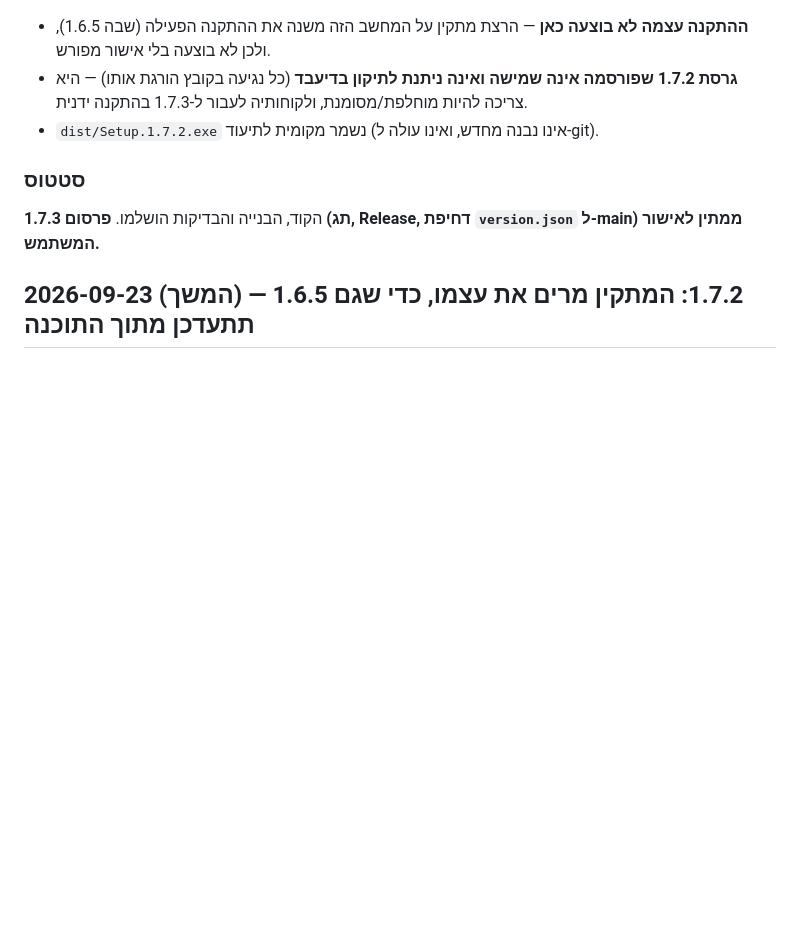
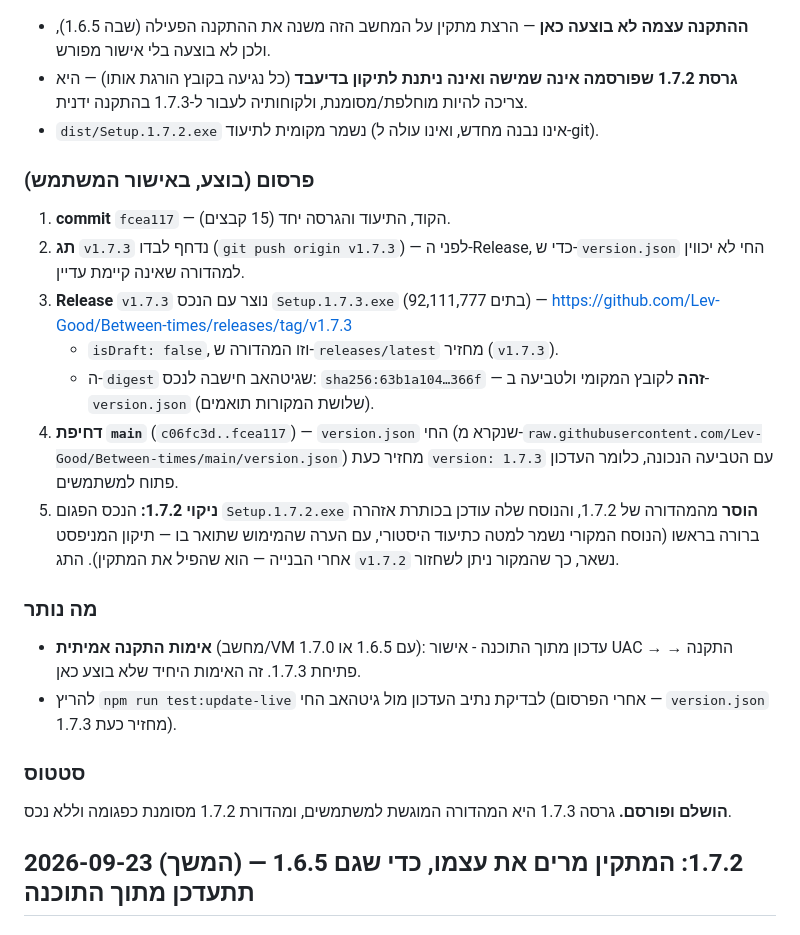
Before and after one commit to Lev-Good/Between-times, a Markdown page: docs/AGENT_LOG.md, the part around the change. Drawn GitHub-style; blank space fills up the shorter version.

Commit message:
docs: תיעוד הפרסום של 1.7.3 וניקוי המהדורה הפגומה של 1.7.2
הפרסום בוצע: התג v1.7.3 נדחף לפני יצירת ה-Release, הנכס בגיטהאב זהה לטביעה
בקובץ המקומי וב-version.json, ו-main נדחף כך שהעדכון נפתח למשתמשים. כן הוסר
הנכס הפגום של 1.7.2 ונוספה אזהרה בראש המהדורה, כדי שאיש לא יוריד אותה שוב.

🤖 Generated with Codebuff
Co-Authored-By: Codebuff <noreply@codebuff.com>

```diff
--- a/docs/AGENT_LOG.md
+++ b/docs/AGENT_LOG.md
@@ -77,9 +77,32 @@
   בהתקנה ידנית.
 - `dist/Setup.1.7.2.exe` נשמר מקומית לתיעוד (אינו נבנה מחדש, ואינו עולה ל-git).
 
+### פרסום (בוצע, באישור המשתמש)
+1. **commit** `fcea117` — הקוד, התיעוד והגרסה יחד (15 קבצים).
+2. **תג** `v1.7.3` נדחף לבדו (`git push origin v1.7.3`) — לפני ה-Release, כדי
+   ש-`version.json` החי לא יכווין למהדורה שאינה קיימת עדיין.
+3. **Release** `v1.7.3` נוצר עם הנכס `Setup.1.7.3.exe` (92,111,777 בתים) —
+   https://github.com/Lev-Good/Between-times/releases/tag/v1.7.3
+   - `isDraft: false`, וזו המהדורה ש-`releases/latest` מחזיר (`v1.7.3`).
+   - ה-`digest` שגיטהאב חישבה לנכס: `sha256:63b1a104…366f` — **זהה** לקובץ
+     המקומי ולטביעה ב-`version.json` (שלושת המקורות תואמים).
+4. **דחיפת `main`** (`c06fc3d..fcea117`) — `version.json` החי (שנקרא
+   מ-`raw.githubusercontent.com/Lev-Good/Between-times/main/version.json`) מחזיר
+   כעת `version: 1.7.3` עם הטביעה הנכונה, כלומר העדכון פתוח למשתמשים.
+5. **ניקוי 1.7.2:** הנכס הפגום `Setup.1.7.2.exe` **הוסר** מהמהדורה של 1.7.2,
+   והנוסח שלה עודכן בכותרת אזהרה ברורה בראשו (הנוסח המקורי נשמר למטה כתיעוד
+   היסטורי, עם הערה שהמימוש שתואר בו — תיקון המניפסט אחרי הבנייה — הוא שהפיל
+   את המתקין). התג `v1.7.2` נשאר, כך שהמקור ניתן לשחזור.
+
+### מה נותר
+- **אימות התקנה אמיתית** (מחשב/VM עם 1.6.5 או 1.7.0): עדכון מתוך התוכנה -
+  אישור UAC → התקנה → פתיחת 1.7.3. זה האימות היחיד שלא בוצע כאן.
+- להריץ `npm run test:update-live` לבדיקת נתיב העדכון מול גיטהאב החי (אחרי
+  הפרסום — `version.json` מחזיר כעת 1.7.3).
+
 ### סטטוס
-הקוד, הבנייה והבדיקות הושלמו. **פרסום 1.7.3 (תג, Release, דחיפת
-`version.json` ל-main) ממתין לאישור המשתמש.**
+**הושלם ופורסם.** גרסה 1.7.3 היא המהדורה המוגשת למשתמשים, ומהדורת 1.7.2
+מסומנת כפגומה וללא נכס.
 
 ## 2026-09-23 (המשך) — 1.7.2: המתקין מרים את עצמו, כדי שגם 1.6.5 תתעדכן מתוך התוכנה
 
```
Also changed, not shown: docs/MIGRATION-1.7.3.md (+14 -0 lines).
